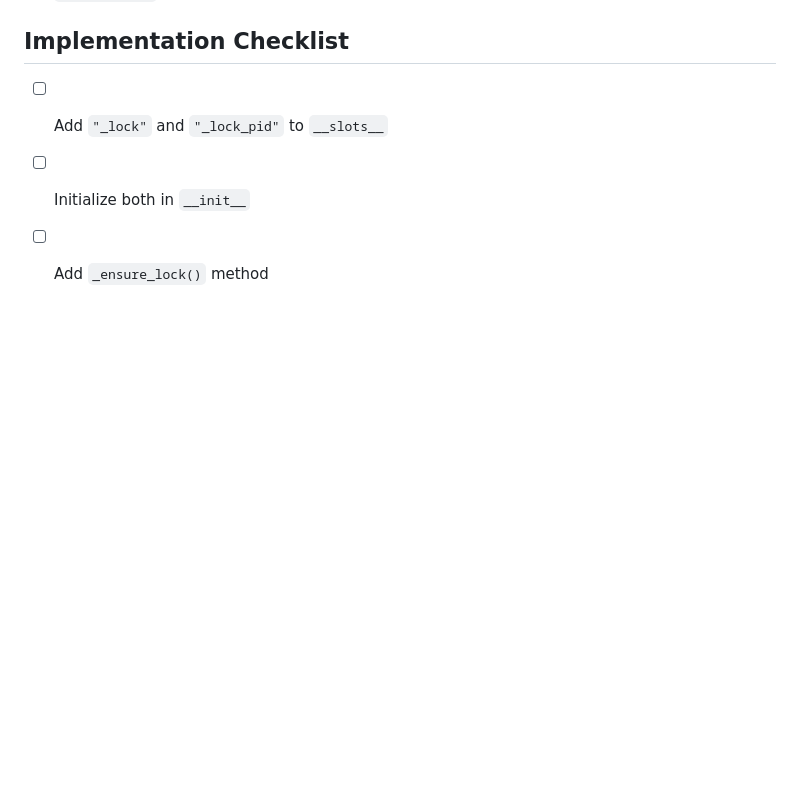
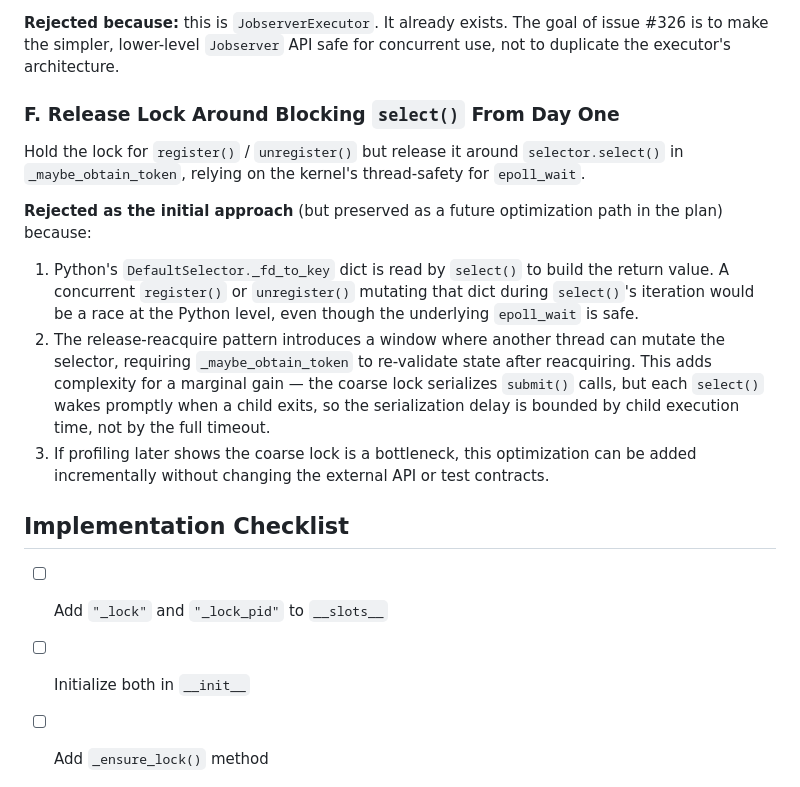
Before and after one commit to RhysU/jobserver, a Markdown page: draft/JSLOCK.md, the part around one of its changes. Drawn GitHub-style; blank space fills up the shorter version.

```diff
--- a/draft/JSLOCK.md
+++ b/draft/JSLOCK.md
@@ -420,3 +483,31 @@ All in `test/test_jobserver_concurrency.py`:
+**Rejected because:** this is `JobserverExecutor`.  It already exists.
+The goal of issue #326 is to make the simpler, lower-level `Jobserver`
+API safe for concurrent use, not to duplicate the executor's architecture.
+
+### F. Release Lock Around Blocking `select()` From Day One
+
+Hold the lock for `register()` / `unregister()` but release it around
+`selector.select()` in `_maybe_obtain_token`, relying on the kernel's
+thread-safety for `epoll_wait`.
+
+**Rejected as the initial approach** (but preserved as a future
+optimization path in the plan) because:
+
+1. Python's `DefaultSelector._fd_to_key` dict is read by `select()` to
+   build the return value.  A concurrent `register()` or `unregister()`
+   mutating that dict during `select()`'s iteration would be a race at
+   the Python level, even though the underlying `epoll_wait` is safe.
+2. The release-reacquire pattern introduces a window where another
+   thread can mutate the selector, requiring `_maybe_obtain_token` to
+   re-validate state after reacquiring.  This adds complexity for a
+   marginal gain — the coarse lock serializes `submit()` calls, but
+   each `select()` wakes promptly when a child exits, so the
+   serialization delay is bounded by child execution time, not by
+   the full timeout.
+3. If profiling later shows the coarse lock is a bottleneck, this
+   optimization can be added incrementally without changing the
+   external API or test contracts.
+
 ## Implementation Checklist
 
 - [ ] Add `"_lock"` and `"_lock_pid"` to `__slots__`
```
Also changed, not shown: other parts of draft/JSLOCK.md (+63 -0 lines).
